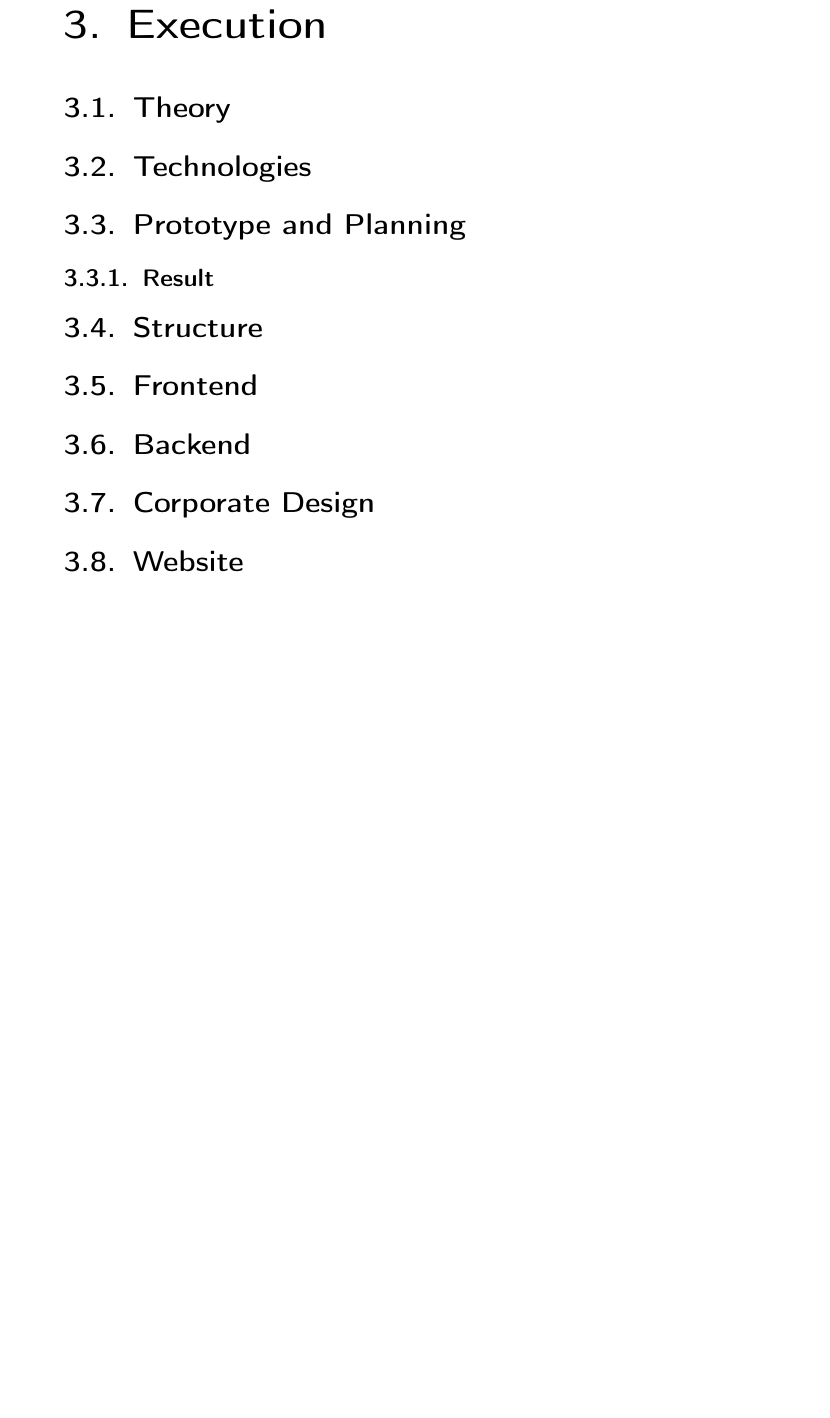
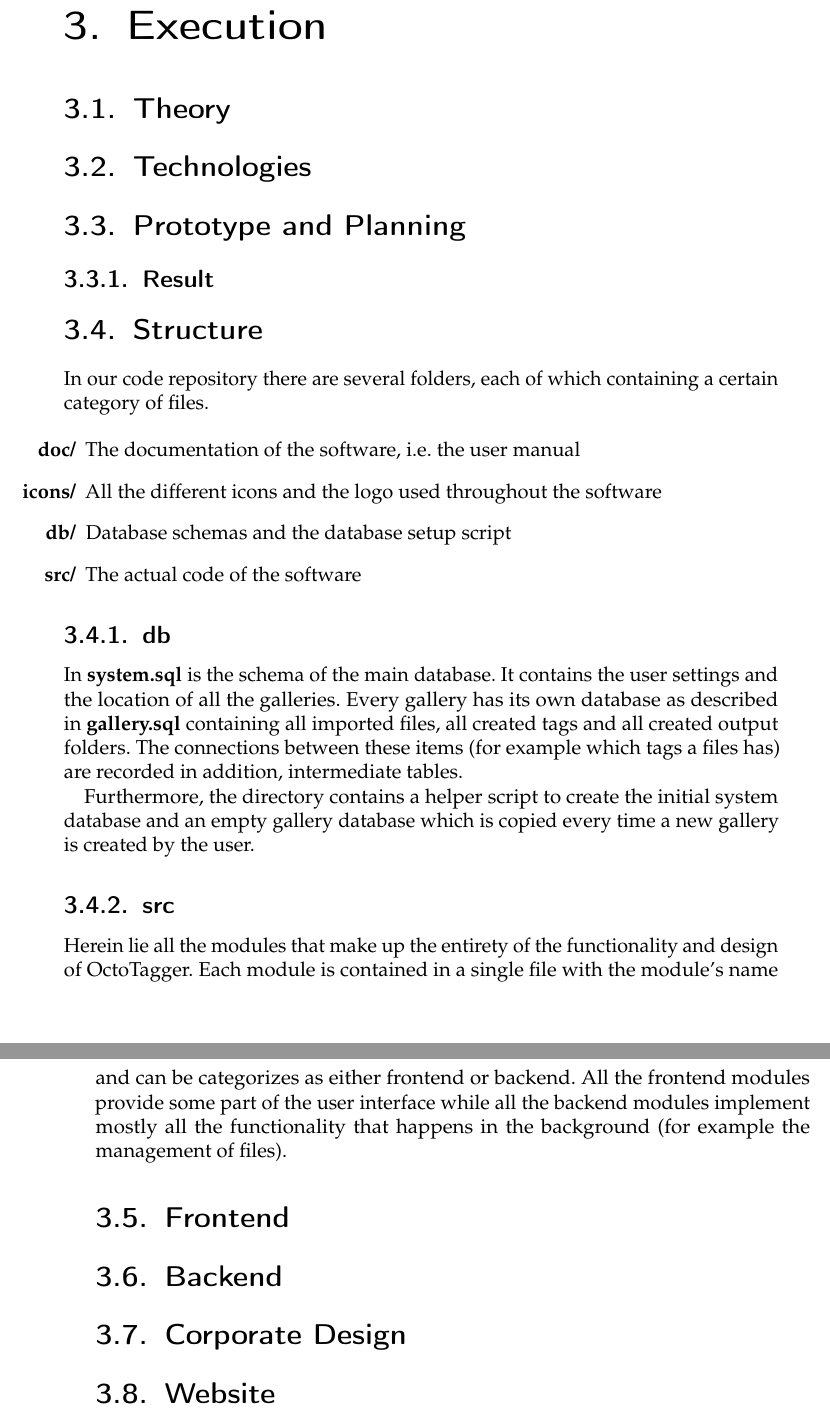
Before and after one commit to TeamOctoTagger/Thesis, a LaTeX thesis (thesis.tex, which reads chapters/execution.tex): part of page 19 of 33 before the commit and two parts of pages 19 and 20 of 33 after it, the two joined at a grey line, cut so that both start at the same text, the shorter picture padded with empty space. Compiled offline with pdfLaTeX.

Commit message:
Add chapter structure

```diff
--- a/chapters/execution.tex
+++ b/chapters/execution.tex
@@ -18,10 +18,39 @@
 
 \section{Structure}
 \def \kapitelautor {Clemens Stadlbauer}
-% TODO explain code structure
-% where is the database
-% database schema
-% module tree?
+
+In our code repository there are several folders, each of which containing a
+certain category of files.
+
+\begin{itemize}
+	\item[\tfpath{doc/}] The documentation of the software, i.e. the user manual
+	\item[\tfpath{icons/}] All the different icons and the logo used throughout the
+	software
+	\item[\tfpath{db/}] Database schemas and the database setup script
+	\item[\tfpath{src/}] The actual code of the software
+\end{itemize}
+
+\subsection{db}
+In \tfpath{system.sql} is the schema of the main database. It contains the user
+settings and the location of all the galleries. Every gallery has its own
+database as described in \tfpath{gallery.sql} containing all imported files,
+all created tags and all created output folders. The connections between these
+items (for example which tags a files has) are recorded in addition,
+intermediate tables.
+
+Furthermore, the directory contains a helper script to create the initial
+system database and an empty gallery database which is copied every time a new
+gallery is created by the user.
+
+\subsection{src}
+Herein lie all the modules that make up the entirety of the functionality and
+design of OctoTagger. Each module is contained in a single file with the
+module's name and can be categorizes as either frontend or backend. All the
+frontend modules provide some part of the user interface while all the backend
+modules implement mostly all the functionality that happens in the background
+(for example the management of files).
+
+% TODO module tree?
 
 \section{Frontend}
 %\input{chapters/execution/module.tex}
```
Also changed, not shown: thesis.tex (+3 -0 lines).
